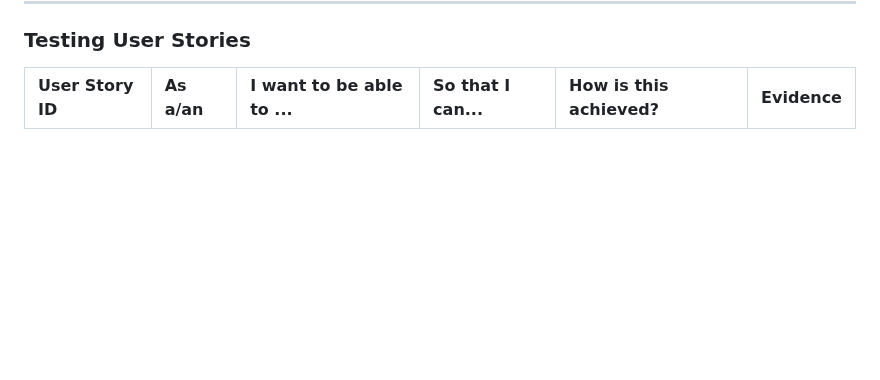
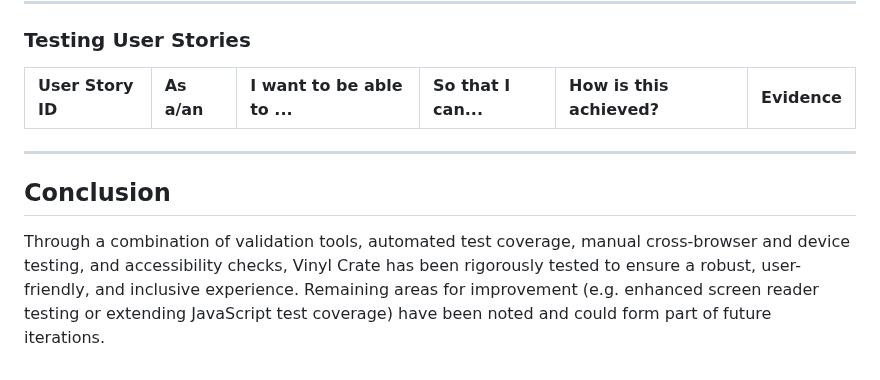
Before and after one commit to sd-powell/portfolio_project_3, a Markdown page: TESTING.md, the part around the change. Rendered like a GitHub page; blank space fills up the shorter version.

Commit message:
add conclusion summary of testing

```diff
--- a/TESTING.md
+++ b/TESTING.md
@@ -305,3 +305,10 @@ In addition to the automated tests for accessibility standards, I used [WebAIM](
 
 | User Story ID | As a/an | I want to be able to ... | So that I can... | How is this achieved? | Evidence |
 | :--- | :--- | :--- | :---| :--- | :---: |
+
+
+---
+
+## Conclusion
+
+Through a combination of validation tools, automated test coverage, manual cross-browser and device testing, and accessibility checks, Vinyl Crate has been rigorously tested to ensure a robust, user-friendly, and inclusive experience. Remaining areas for improvement (e.g. enhanced screen reader testing or extending JavaScript test coverage) have been noted and could form part of future iterations.
```
